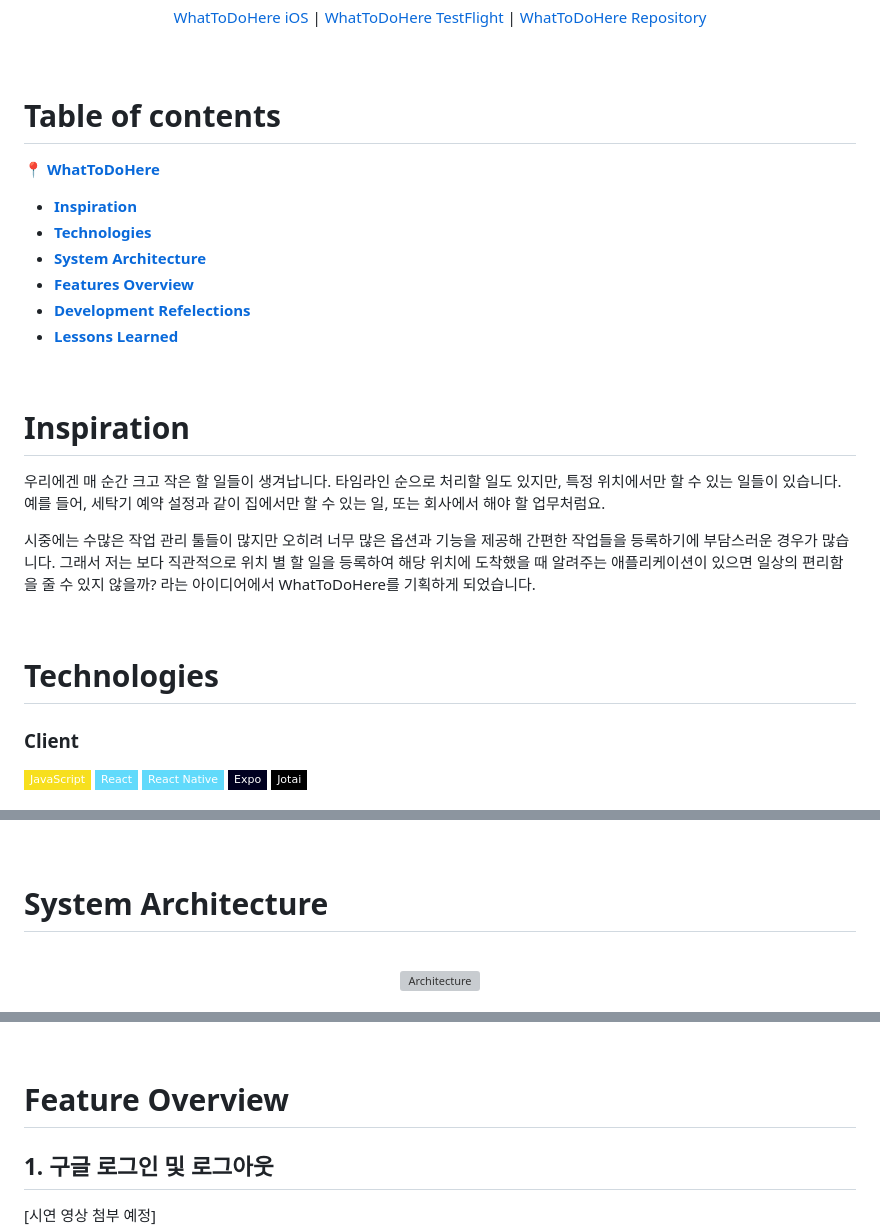
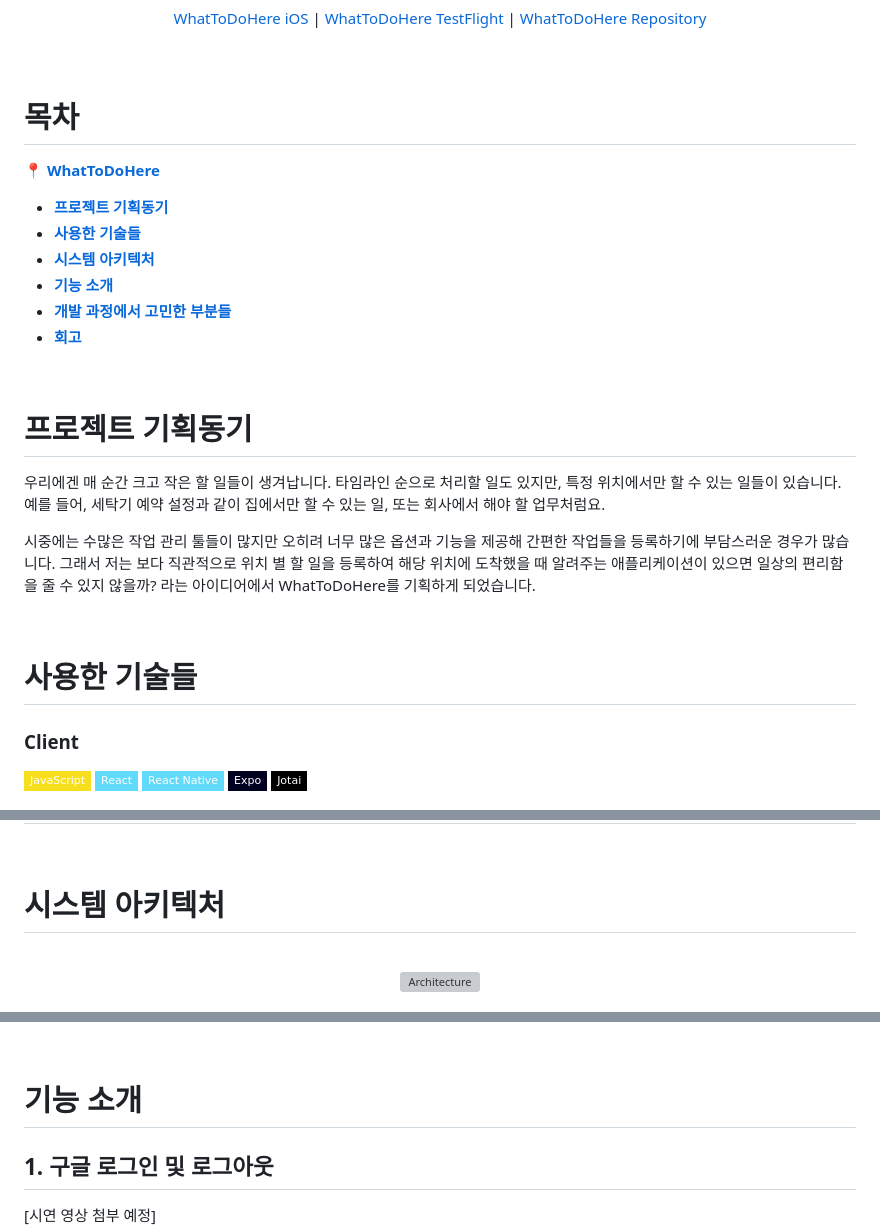
Before and after one commit to WhatToDoHere/WhatToDoHere-App, a Markdown page: README.md, 3 parts joined by grey strips. Rendered like a GitHub page; folded sections open; badges without logos; grey boxes are pictures that could not be loaded.

```diff
--- a/README.md
+++ b/README.md
@@ -18,20 +18,20 @@ WhatToDoHere는 <b>위치 기반 미리 알림</b>을 제공하는 React Native
 
 <br><br>
 
-# Table of contents
+# 목차
 
 [**📍 WhatToDoHere**](#-whattodohere)
 
-- [**Inspiration**](#inspiration)
-- [**Technologies**](#technologies)
-- [**System Architecture**](#system-architecture)
-- [**Features Overview**](#feature-overview)
-- [**Development Refelections**](#development-reflections)
-- [**Lessons Learned**](#lessons-learned)
+- [**프로젝트 기획동기**](#프로젝트-기획동기)
+- [**사용한 기술들**](#사용한-기술들)
+- [**시스템 아키텍처**](#시스템-아키텍처)
+- [**기능 소개**](#기능-소개)
+- [**개발 과정에서 고민한 부분들**](#개발-과정에서-고민한-부분들)
+- [**회고**](#회고)
 
 <br>
 
-# Inspiration
+# 프로젝트 기획동기
 
 우리에겐 매 순간 크고 작은 할 일들이 생겨납니다. 타임라인 순으로 처리할 일도 있지만, 특정 위치에서만 할 수 있는 일들이 있습니다. 예를 들어, 세탁기 예약 설정과 같이 집에서만 할 수 있는 일, 또는 회사에서 해야 할 업무처럼요.
 
@@ -39,7 +39,7 @@ WhatToDoHere는 <b>위치 기반 미리 알림</b>을 제공하는 React Native
 
 <br>
 
-# Technologies
+# 사용한 기술들
 
 ### Client
 
@@ -162,7 +162,7 @@ Expo는 React Native 개발을 단순화하는 프레임워크입니다. 이는
 
 <br>
 
-# System Architecture
+# 시스템 아키텍처
 
 <br>
 
@@ -181,7 +181,7 @@ WhatToDoHere가 로그인 기능을 제공하게 된 베경에는 기획 단계
 
 <br>
 
-# Feature Overview
+# 기능 소개
 
 ## 1. 구글 로그인 및 로그아웃
 
```
Also changed, not shown: other parts of README.md (+2 -2 lines).
